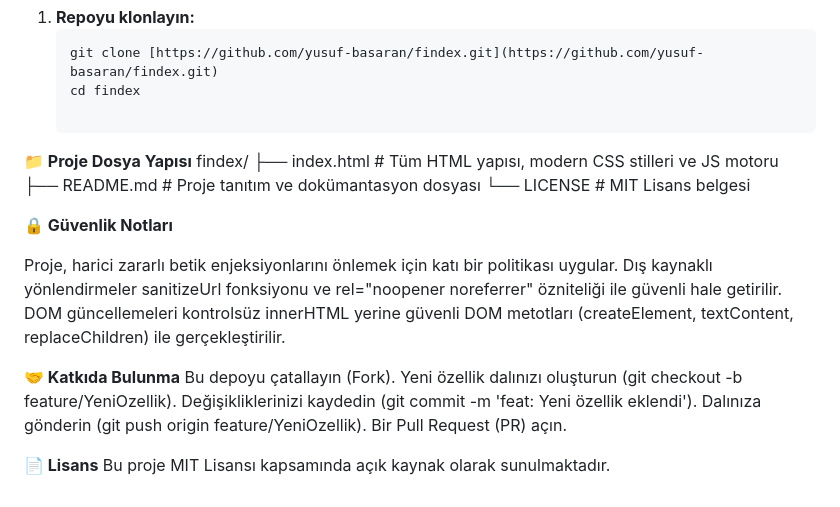
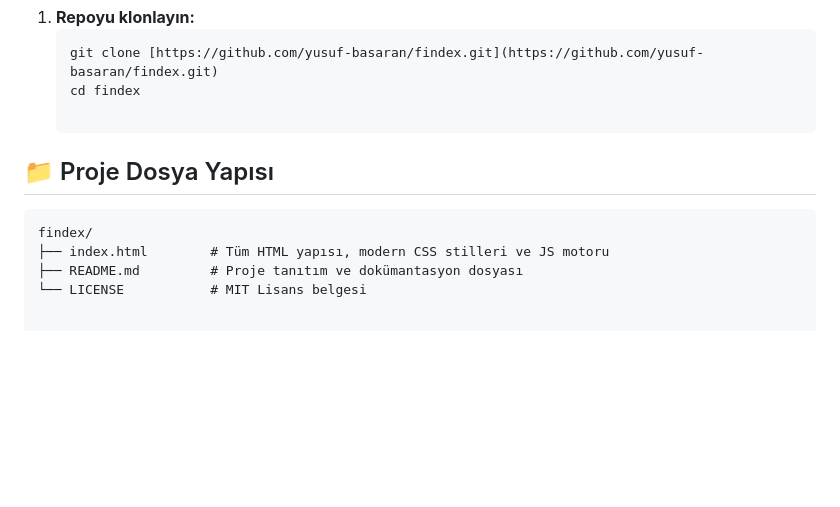
Before and after one commit to yusuf-basaran/findex, a Markdown page: README.md, the part around the change. Rendered like a GitHub page; blank space fills up the shorter version.

Commit message:
Revise README structure and remove unnecessary sections
Updated project structure section and removed security notes, contribution guidelines, and license information.

````diff
--- a/README.md
+++ b/README.md
@@ -64,24 +64,10 @@ Proje tamamen bağımsız ve istemci taraflı çalıştığı için herhangi bir
    git clone [https://github.com/yusuf-basaran/findex.git](https://github.com/yusuf-basaran/findex.git)
    cd findex
 
-**📁 Proje Dosya Yapısı**
+## 📁 Proje Dosya Yapısı
+
+```text
 findex/
 ├── index.html        # Tüm HTML yapısı, modern CSS stilleri ve JS motoru
 ├── README.md         # Proje tanıtım ve dokümantasyon dosyası
 └── LICENSE           # MIT Lisans belgesi
-
-**🔒 Güvenlik Notları**
-
-Proje, harici zararlı betik enjeksiyonlarını önlemek için katı bir <meta http-equiv="Content-Security-Policy"> politikası uygular.
-Dış kaynaklı yönlendirmeler sanitizeUrl fonksiyonu ve rel="noopener noreferrer" özniteliği ile güvenli hale getirilir.
-DOM güncellemeleri kontrolsüz innerHTML yerine güvenli DOM metotları (createElement, textContent, replaceChildren) ile gerçekleştirilir.
-
-**🤝 Katkıda Bulunma**
-Bu depoyu çatallayın (Fork).
-Yeni özellik dalınızı oluşturun (git checkout -b feature/YeniOzellik).
-Değişikliklerinizi kaydedin (git commit -m 'feat: Yeni özellik eklendi').
-Dalınıza gönderin (git push origin feature/YeniOzellik).
-Bir Pull Request (PR) açın.
-
-**📄 Lisans**
-Bu proje MIT Lisansı kapsamında açık kaynak olarak sunulmaktadır.
````
